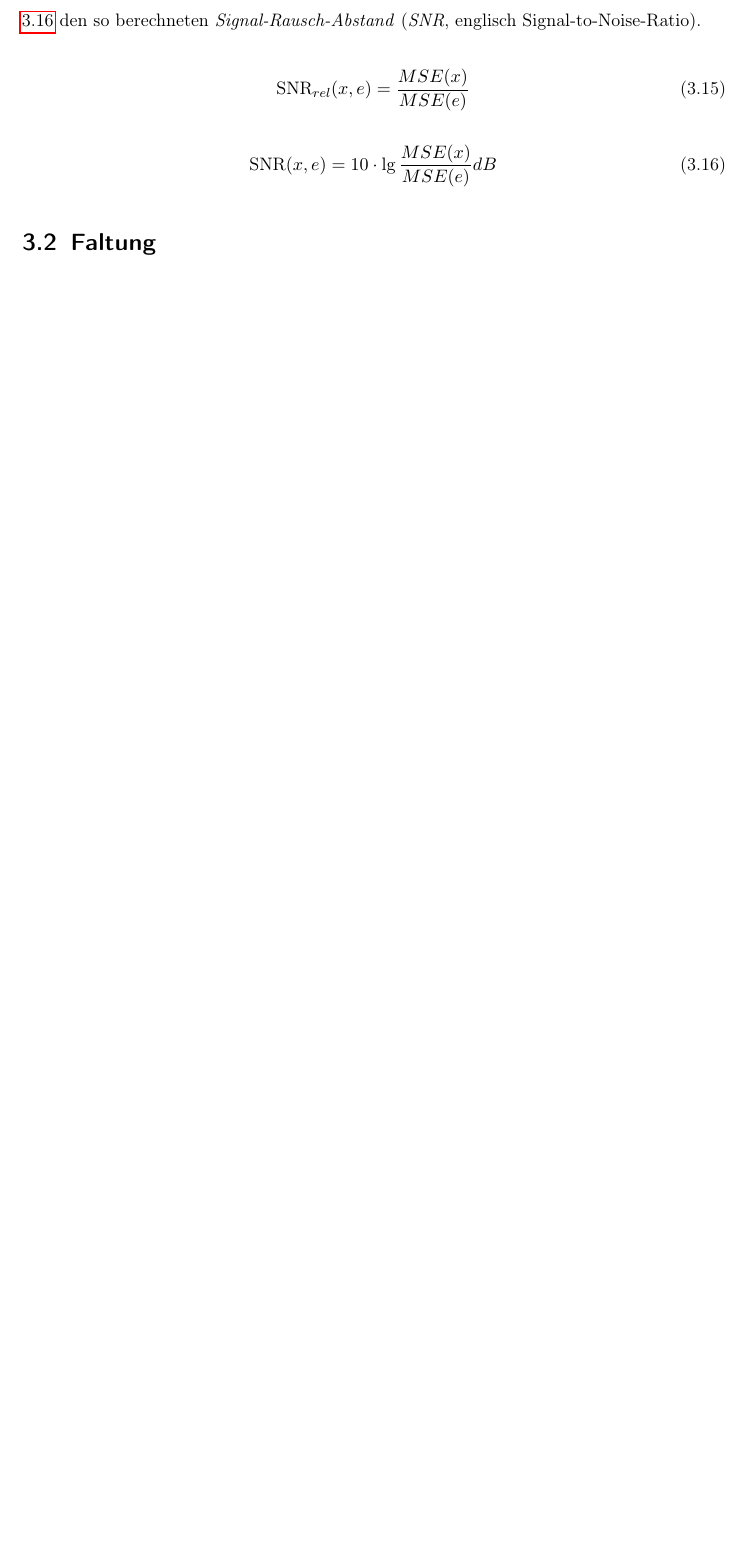
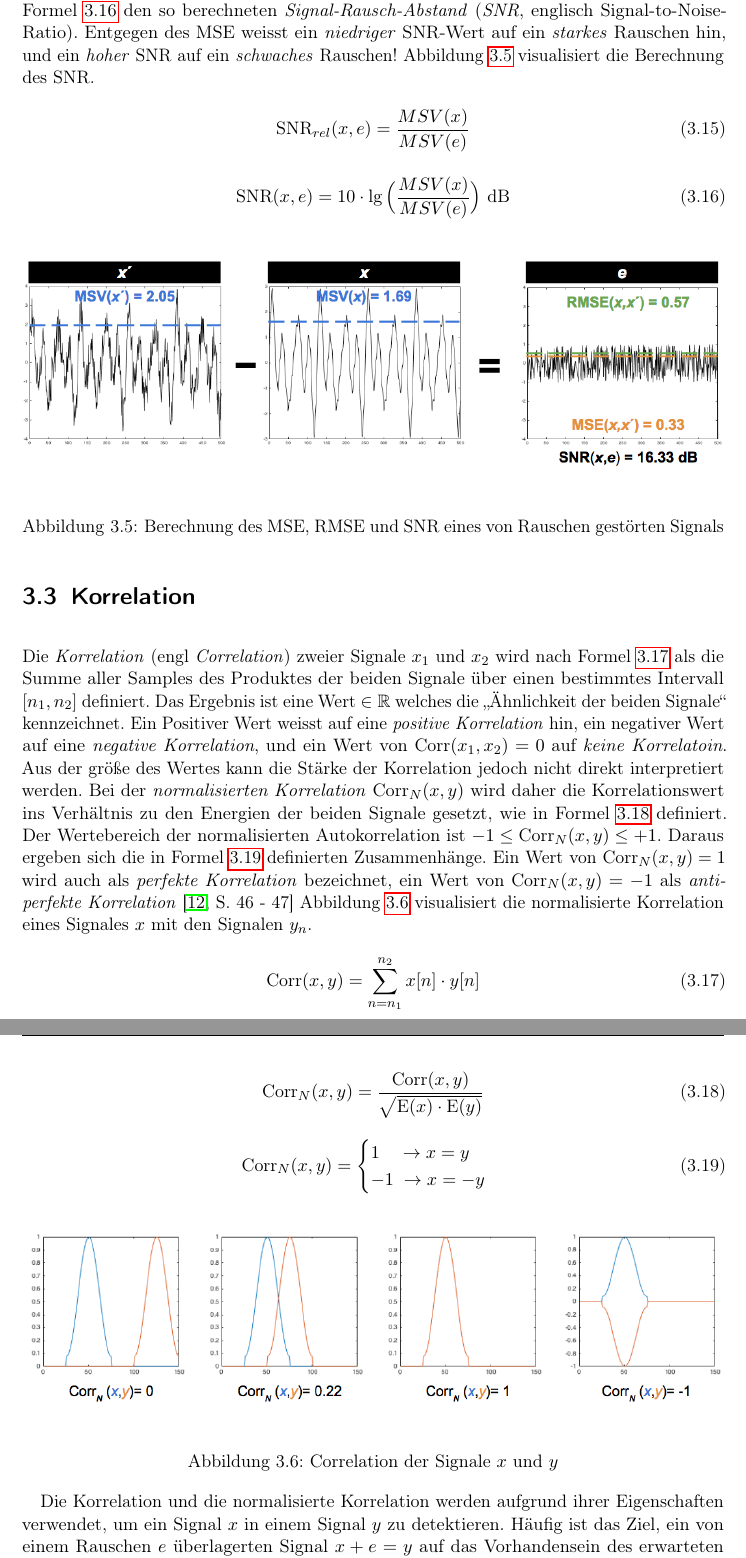
Before and after one commit to andersfranzanders/Masterarbeit_Dokument, a LaTeX thesis (main.tex, which reads chapters/Grundlagen_Signalverarbeitung.tex): part of page 16 of 22 before the commit and two parts of pages 16 and 17 of 24 after it, the two joined at a grey line, cut so that both start at the same text, the shorter picture padded with empty space. Compiled offline with pdfLaTeX.

Commit message:
mainly correlation-stuff

```diff
--- a/chapters/Grundlagen_Signalverarbeitung.tex
+++ b/chapters/Grundlagen_Signalverarbeitung.tex
@@ -134,15 +138,55 @@ e[n] = x'[n] -x[n]
 \label{eq:error}
 \end{equation}
 
-Eine weitere Betrachtungsweise bezüglich der Stärke des Rauschens auf das Signal ist, das Eingangssignal ins Verhältnis zum Rauschsignal zu setzen. Formel \ref{eq:snrPre} gibt die Definition. Ein SNR\textsubscript{rel}$(x,e) = 1$ heißt, dass das Eingangssignal den selben MSV wie das Fehlersignal hat. Meistens ist der MSV des Eingangssignals in der Praxis sehr viel höher als der des Fehler-Signals. Um den Zahlenraum zu begrenzen, wird die Pseudo-Einheit dB verwendet. Formel \ref{eq:snrDb} den so berechneten \emph{Signal-Rausch-Abstand} (\emph{SNR}, englisch Signal-to-Noise-Ratio).
+Eine weitere Betrachtungsweise bezüglich der Stärke des Rauschens auf das Signal ist, das Eingangssignal ins Verhältnis zum Rauschsignal zu setzen. Formel \ref{eq:snrPre} gibt die Definition. Ein SNR\textsubscript{rel}$(x,e) = 1$ heißt, dass das Eingangssignal den selben MSV wie das Fehlersignal hat. Meistens ist der MSV des Eingangssignals in der Praxis sehr viel höher als der des Fehler-Signals. Um den Zahlenraum zu begrenzen, wird die Pseudo-Einheit dB verwendet. Formel \ref{eq:snrDb} den so berechneten \emph{Signal-Rausch-Abstand} (\emph{SNR}, englisch Signal-to-Noise-Ratio). Entgegen des MSE weisst ein \emph{niedriger} SNR-Wert auf ein \emph{starkes} Rauschen hin, und ein \emph{hoher} SNR auf ein \emph{schwaches} Rauschen! Abbildung \ref{img:snrStuff} visualisiert die Berechnung des SNR.
 
 %% To do: Gute Quelle suchen!!
 
 \begin{equation}
-\text{SNR}_{rel}(x,e) = \frac{MSE(x)}{MSE(e)}
+\text{SNR}_{rel}(x,e) = \frac{MSV(x)}{MSV(e)}
 \label{eq:snrPre}
 \end{equation}
 
 \begin{equation}
-\text{SNR}(x,e) = 10 \cdot  \lg \frac{MSE(x)}{MSE(e)} dB
+\text{SNR}(x,e) = 10 \cdot  \lg \Big(\frac{MSV(x)}{MSV(e)} \Big) \text{ dB}
 \label{eq:snrDb}
+\end{equation}
+
+\begin{figure}[h]
+	\centering
+	\includegraphics[width=1\textwidth]{bilder/snrStuff.png}
+	\caption{Berechnung des MSE, RMSE und SNR eines von Rauschen gestörten Signals}
+	\label{img:snrStuff}
+\end{figure}
+
+\section{Korrelation}
+
+Die \emph{Korrelation} (engl \emph{Correlation}) zweier Signale $x_1$ und $x_2$ wird nach Formel \ref{eq:correlation} als die Summe aller Samples des Produktes der beiden Signale über einen bestimmtes Intervall $[n_1, n_2]$ definiert. Das Ergebnis ist eine Wert $\in \mathbb{R}$ welches die \glqq Ähnlichkeit der beiden Signale\grqq{} kennzeichnet. Ein Positiver Wert weisst auf eine \emph{positive Korrelation} hin, ein negativer Wert auf eine \emph{negative Korrelation}, und ein Wert von $\text{Corr}(x_1,x_2) = 0$ auf \emph{keine Korrelatoin}. Aus der größe des Wertes kann die Stärke der Korrelation jedoch nicht direkt interpretiert werden. Bei der \emph{normalisierten Korrelation} Corr$_N(x,y)$ wird daher die Korrelationswert ins Verhältnis zu den Energien der beiden Signale gesetzt, wie in Formel \ref{eq:normCorrelation} definiert. Der Wertebereich der normalisierten Autokorrelation  ist $-1 \leq \text{Corr}_N(x,y) \leq +1$. Daraus ergeben sich die in Formel \ref{eq:correlationProps} definierten Zusammenhänge. Ein Wert von $ \text{Corr}_N(x,y) = 1$ wird auch als \emph{perfekte Korrelation} bezeichnet, ein Wert von  $ \text{Corr}_N(x,y) = -1$ als \emph{anti-perfekte Korrelation} \cite[S. 46 - 47]{dspMichigan} Abbildung \ref{img:corrSigsComp} visualisiert die normalisierte Korrelation eines Signales $x$ mit den Signalen $y_n$.
+
+\begin{equation}
+\text{Corr}(x,y) = \sum_{n=n_1}^{n_2} x[n] \cdot y[n]
+\label{eq:correlation}
+\end{equation}
+
+\begin{equation}
+\text{Corr}_N(x,y) = \frac{\text{Corr}(x,y)}{\sqrt{\text{E}(x) \cdot \text{E}(y)}}
+\label{eq:normCorrelation}
+\end{equation}
+
+\begin{equation}
+\text{Corr}_N(x,y) =
+\begin{cases}
+1  \quad \rightarrow  x = y \\
+-1 \; \rightarrow x = -y
+\end{cases}
+\label{eq:correlationProps}
+\end{equation}
+
+\begin{figure}[h]
+	\centering
+	\includegraphics[width=1\textwidth]{bilder/corrSigsComp.png}
+	\caption{Correlation der Signale $x$ und $y$}
+	\label{img:corrSigsComp}
+\end{figure}
+
+Die Korrelation und die normalisierte Korrelation werden aufgrund ihrer Eigenschaften verwendet, um ein Signal $x$ in einem Signal $y$ zu detektieren. Häufig ist das Ziel, ein von einem Rauschen $e$ überlagerten Signal $x+e = y$ auf das Vorhandensein des erwarteten Signales $x$ hin zu überprüfen. Wie in Abbildung \ref{img:corrSigsComp} zu sehen ist, ist der Korrelationswert jedoch von der Verzögerung des Signals abhängig. Daher wird in der $Cross-Correlation$ das Signal $y$ mit verzögerten Varianten des Signals $x$ korreliert, wie in Formel \ref{eq:XCorr} definiert.
```
Also changed, not shown: main.tex (+8 -3 lines), bilder/CorrSigsComp.png (added), bilder/snrStuff.png (added), main.pdf, chapters/Grundlagen_Signalverarbeitung.tex (26 more changed lines), 2 other files.
